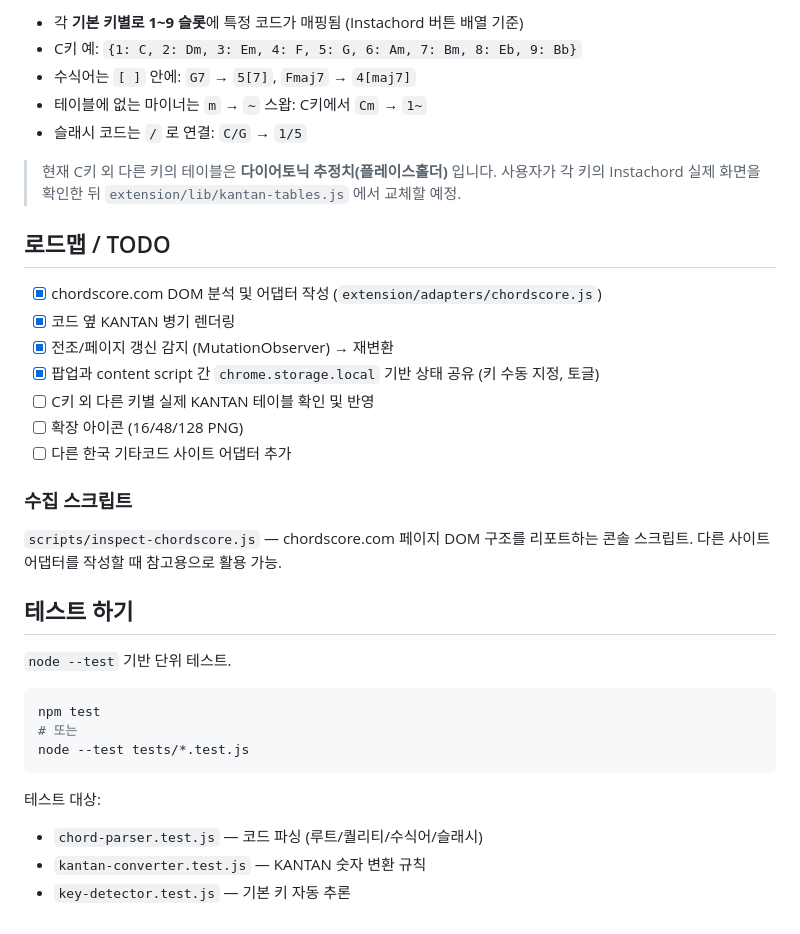
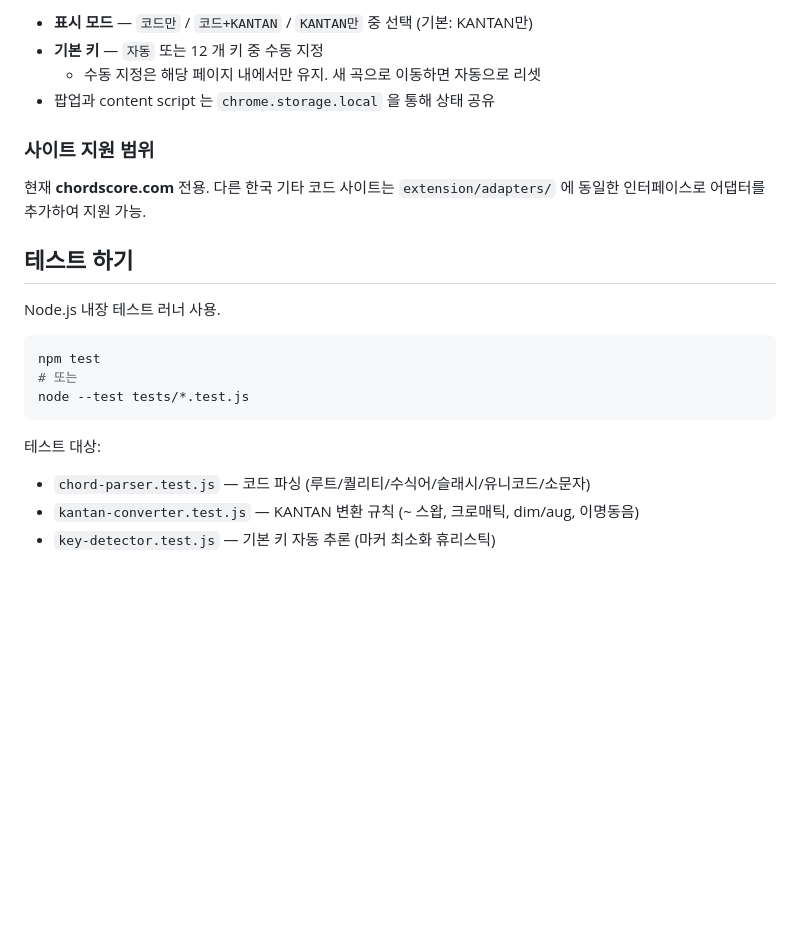
Before and after one commit to haje01/instachorda, a Markdown page: README.md, the part around one of its changes. Drawn GitHub-style; blank space fills up the shorter version.

````diff
--- a/README.md
+++ b/README.md
@@ -70,31 +75,16 @@ node bin/instachorda.js table --key C
 
-- 각 **기본 키별로 1~9 슬롯**에 특정 코드가 매핑됨 (Instachord 버튼 배열 기준)
-- C키 예: `{1: C, 2: Dm, 3: Em, 4: F, 5: G, 6: Am, 7: Bm, 8: Eb, 9: Bb}`
-- 수식어는 `[ ]` 안에: `G7` → `5[7]`, `Fmaj7` → `4[maj7]`
-- 테이블에 없는 마이너는 `m` → `~` 스왑: C키에서 `Cm` → `1~`
-- 슬래시 코드는 `/` 로 연결: `C/G` → `1/5`
+- **표시 모드** — `코드만` / `코드+KANTAN` / `KANTAN만` 중 선택 (기본: KANTAN만)
+- **기본 키** — `자동` 또는 12 개 키 중 수동 지정
+  - 수동 지정은 해당 페이지 내에서만 유지. 새 곡으로 이동하면 자동으로 리셋
+- 팝업과 content script 는 `chrome.storage.local` 을 통해 상태 공유
 
-> 현재 C키 외 다른 키의 테이블은 **다이어토닉 추정치(플레이스홀더)** 입니다.
-> 사용자가 각 키의 Instachord 실제 화면을 확인한 뒤 `extension/lib/kantan-tables.js` 에서 교체할 예정.
+### 사이트 지원 범위
 
-## 로드맵 / TODO
-
-- [x] chordscore.com DOM 분석 및 어댑터 작성 (`extension/adapters/chordscore.js`)
-- [x] 코드 옆 KANTAN 병기 렌더링
-- [x] 전조/페이지 갱신 감지 (MutationObserver) → 재변환
-- [x] 팝업과 content script 간 `chrome.storage.local` 기반 상태 공유 (키 수동 지정, 토글)
-- [ ] C키 외 다른 키별 실제 KANTAN 테이블 확인 및 반영
-- [ ] 확장 아이콘 (16/48/128 PNG)
-- [ ] 다른 한국 기타코드 사이트 어댑터 추가
-
-### 수집 스크립트
-
-`scripts/inspect-chordscore.js` — chordscore.com 페이지 DOM 구조를 리포트하는 콘솔 스크립트.
-다른 사이트 어댑터를 작성할 때 참고용으로 활용 가능.
+현재 **chordscore.com** 전용. 다른 한국 기타 코드 사이트는 `extension/adapters/` 에 동일한 인터페이스로 어댑터를 추가하여 지원 가능.
 
 ## 테스트 하기
 
-`node --test` 기반 단위 테스트.
+Node.js 내장 테스트 러너 사용.
 
 ```bash
 npm test
@@ -103,6 +93,6 @@ node --test tests/*.test.js
 ```
 
 테스트 대상:
-- `chord-parser.test.js` — 코드 파싱 (루트/퀄리티/수식어/슬래시)
-- `kantan-converter.test.js` — KANTAN 숫자 변환 규칙
-- `key-detector.test.js` — 기본 키 자동 추론
+- `chord-parser.test.js` — 코드 파싱 (루트/퀄리티/수식어/슬래시/유니코드/소문자)
+- `kantan-converter.test.js` — KANTAN 변환 규칙 (~ 스왑, 크로매틱, dim/aug, 이명동음)
+- `key-detector.test.js` — 기본 키 자동 추론 (마커 최소화 휴리스틱)
````
Also changed, not shown: other parts of README.md (+47 -42 lines).
